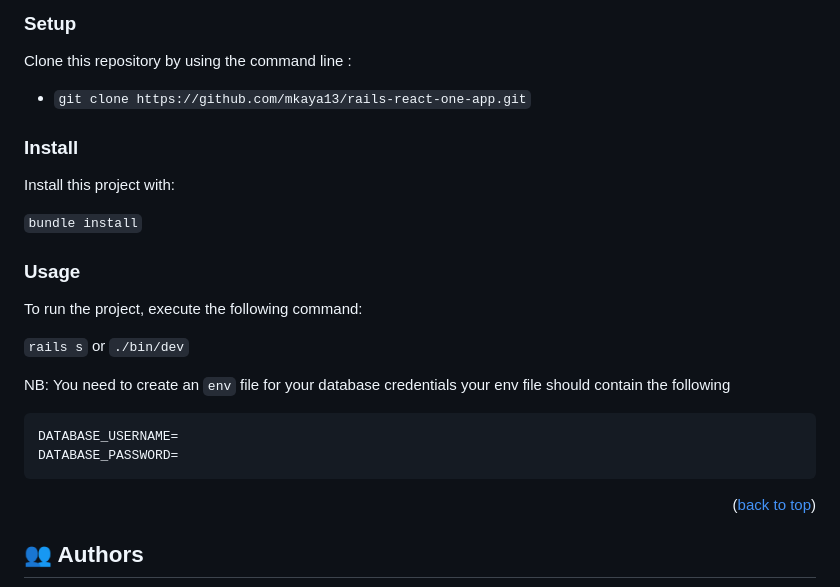
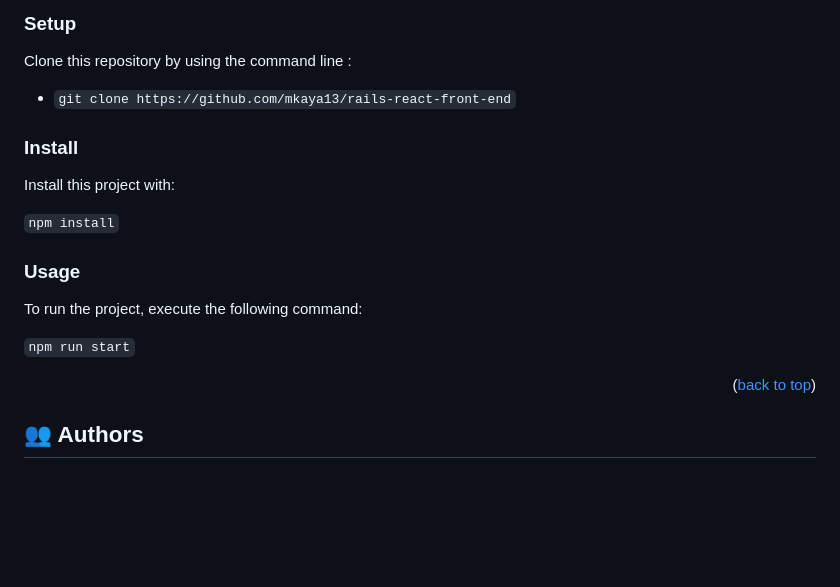
Before and after one commit to mkaya13/rails-react-front-end, a Markdown page: README.md, the part around the change. Rendered like a GitHub page; blank space fills up the shorter version.

Commit message:
Renews the README.md

````diff
--- a/README.md
+++ b/README.md
@@ -73,27 +73,19 @@ In order to run this project you need:
 
 Clone this repository by using the command line :
 
-- `git clone https://github.com/mkaya13/rails-react-one-app.git`
+- `git clone https://github.com/mkaya13/rails-react-front-end`
 
 ### Install
 
 Install this project with:
 
-`bundle install`
+`npm install`
 
 ### Usage
 
 To run the project, execute the following command:
 
-`rails s` or `./bin/dev`
-
-NB: You need to create an `env` file for your database credentials
-your env file should contain the following
-
-```
-DATABASE_USERNAME=
-DATABASE_PASSWORD=
-```
+`npm run start`
 
 <p align="right">(<a href="#readme-top">back to top</a>)</p>
 
````
